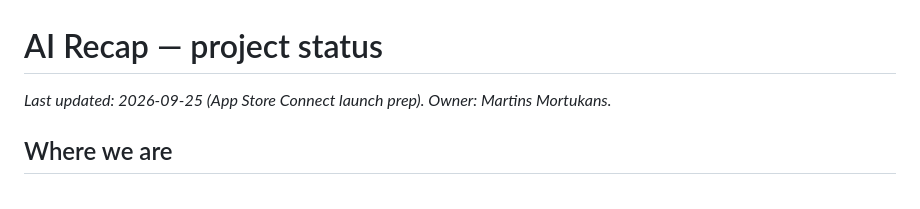
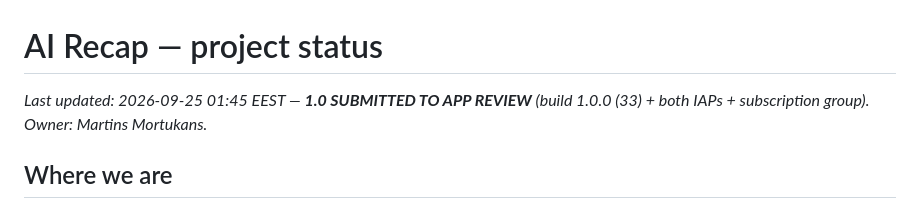
Before and after one commit to mortukans/ai-recap, a Markdown page: docs/STATUS.md, the part around the change. GitHub-like rendering.

```diff
--- a/docs/STATUS.md
+++ b/docs/STATUS.md
@@ -1,6 +1,6 @@
 # AI Recap — project status
 
-_Last updated: 2026-09-25 (App Store Connect launch prep). Owner: Martins Mortukans._
+_Last updated: 2026-09-25 01:45 EEST — **1.0 SUBMITTED TO APP REVIEW** (build 1.0.0 (33) + both IAPs + subscription group). Owner: Martins Mortukans._
 
 ## Where we are
 
```
Also changed, not shown: docs/LAUNCH_CHECKLIST.md (+6 -6 lines).
